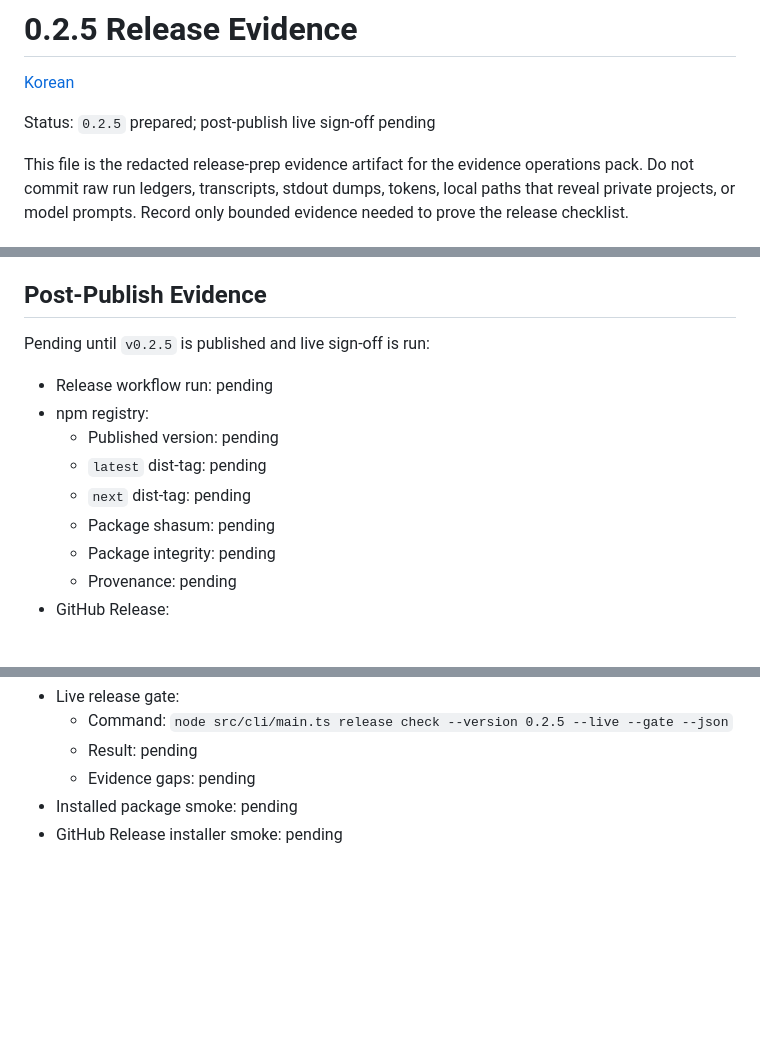
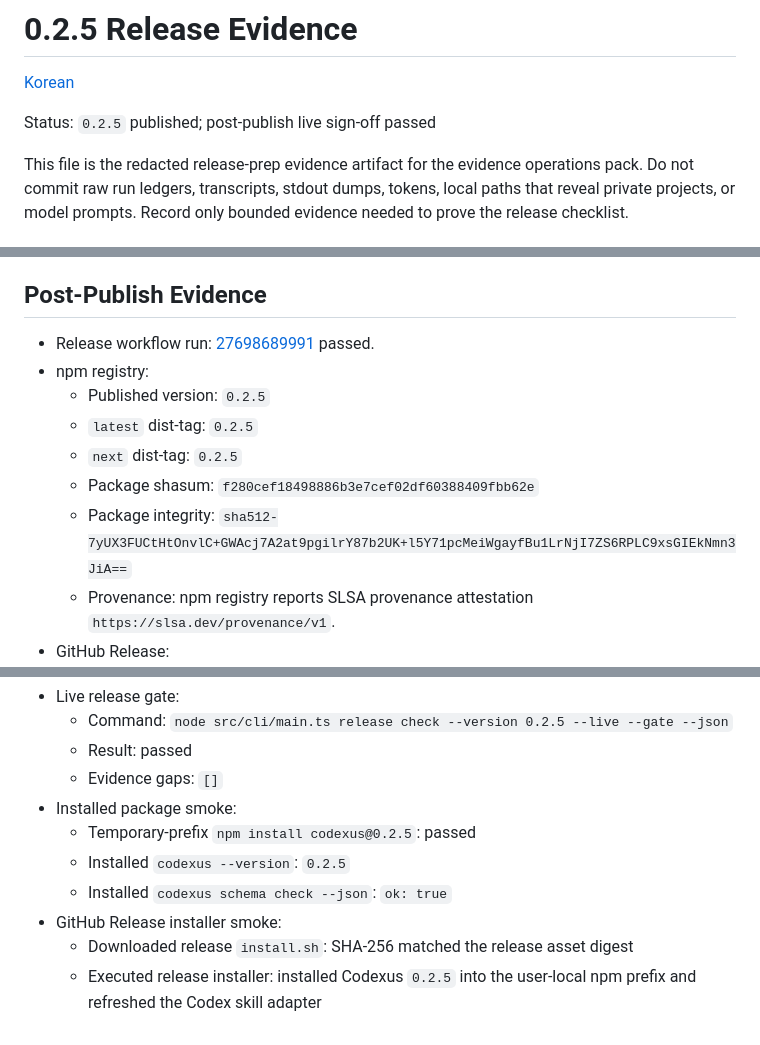
Before and after one commit to raeseoklee/codexus, a Markdown page: docs/release-evidence/0.2.5.md, 3 parts joined by grey strips. Drawn GitHub-style; blank space fills up the shorter version.

Commit message:
Close the 0.2.5 live release sign-off
The npm next dist-tag was moved to 0.2.5 after the trusted-publishing release, so the live release gate now passes with latest and next aligned. Record the registry metadata, GitHub Release asset hash, installed package smoke, and installer smoke in both English and Korean release evidence.

Constraint: npm dist-tag mutation requires account 2FA and cannot be completed by the trusted-publishing tag workflow.

Rejected: Leaving the post-publish evidence pending | the release is now live and the documented evidence should match the registry state.

Confidence: high

Scope-risk: narrow

Directive: Keep next >= latest before declaring future releases complete.

Tested: npm view codexus version dist-tags --json --prefer-online

Tested: node src/cli/main.ts release check --version 0.2.5 --live --gate --json

Tested: temporary-prefix npm install codexus@0.2.5 and installed codexus --version

Tested: downloaded GitHub Release install.sh SHA-256 matched release asset digest

Tested: node src/cli/main.ts evidence check --gate --json --timeout-ms 60000

Not-tested: Fresh-machine installer run outside this authenticated macOS environment.

```diff
--- a/docs/release-evidence/0.2.5.md
+++ b/docs/release-evidence/0.2.5.md
@@ -2,7 +2,7 @@
 
 [Korean](../ko/release-evidence/0.2.5.md)
 
-Status: `0.2.5` prepared; post-publish live sign-off pending
+Status: `0.2.5` published; post-publish live sign-off passed
 
 This file is the redacted release-prep evidence artifact for the evidence
 operations pack. Do not commit raw run ledgers, transcripts, stdout dumps,
@@ -55,14 +55,16 @@ The following remain outside the stable contract:
 
 ## Post-Publish Evidence
 
-Pending until `v0.2.5` is published and live sign-off is run:
-
-- Release workflow run: pending
+- Release workflow run:
+  [27698689991](https://github.com/raeseoklee/codexus/actions/runs/27698689991)
+  passed.
 - npm registry:
-  - Published version: pending
-  - `latest` dist-tag: pending
-  - `next` dist-tag: pending
-  - Package shasum: pending
-  - Package integrity: pending
-  - Provenance: pending
+  - Published version: `0.2.5`
+  - `latest` dist-tag: `0.2.5`
+  - `next` dist-tag: `0.2.5`
+  - Package shasum: `f280cef18498886b3e7cef02df60388409fbb62e`
+  - Package integrity:
+    `sha512-7yUX3FUCtHtOnvlC+GWAcj7A2at9pgilrY87b2UK+l5Y71pcMeiWgayfBu1LrNjI7ZS6RPLC9xsGIEkNmn3JiA==`
+  - Provenance: npm registry reports SLSA provenance attestation
+    `https://slsa.dev/provenance/v1`.
 - GitHub Release:
@@ -72,7 +75,13 @@ Pending until `v0.2.5` is published and live sign-off is run:
 - Live release gate:
   - Command:
     `node src/cli/main.ts release check --version 0.2.5 --live --gate --json`
-  - Result: pending
-  - Evidence gaps: pending
-- Installed package smoke: pending
-- GitHub Release installer smoke: pending
+  - Result: passed
+  - Evidence gaps: `[]`
+- Installed package smoke:
+  - Temporary-prefix `npm install codexus@0.2.5`: passed
+  - Installed `codexus --version`: `0.2.5`
+  - Installed `codexus schema check --json`: `ok: true`
+- GitHub Release installer smoke:
+  - Downloaded release `install.sh`: SHA-256 matched the release asset digest
+  - Executed release installer: installed Codexus `0.2.5` into the user-local
+    npm prefix and refreshed the Codex skill adapter
```
Also changed, not shown: other parts of docs/release-evidence/0.2.5.md (+4 -3 lines), 1 other file.
